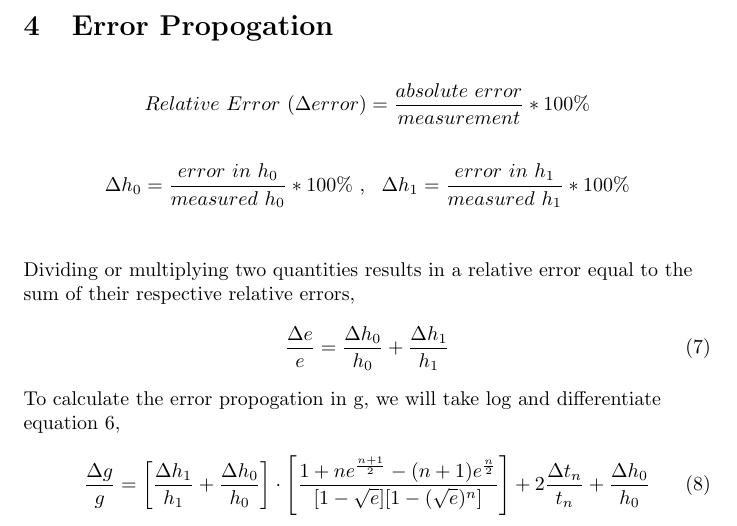
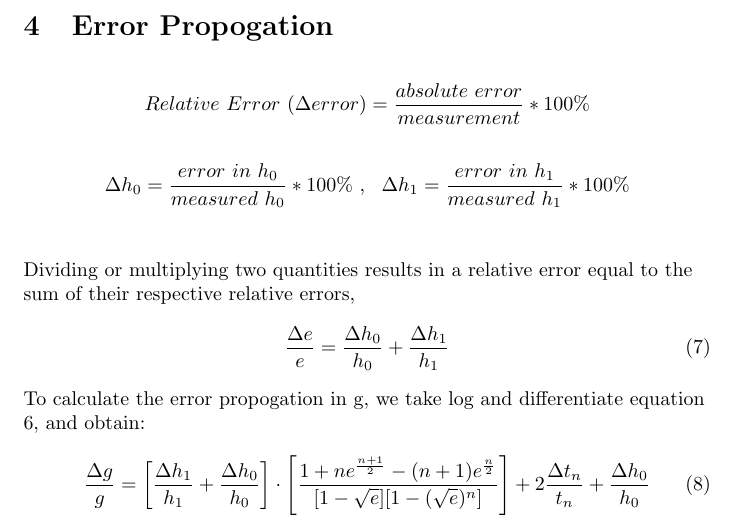
Before and after one commit to harsha-deep/Physics-1, a LaTeX document (Expt1/main.tex): part of page 3 of 6, cut so that both start at the same text. Compiled offline with pdfLaTeX.

Commit message:
Updates from Overleaf

```diff
--- a/Expt1/main.tex
+++ b/Expt1/main.tex
@@ -108,7 +108,7 @@ Dividing or multiplying two quantities results in a relative error equal to the
 \begin{equation}
     \frac{\Delta e}{e}= \frac{\Delta h_0}{h_0} + \frac{\Delta h_1}{h_1}
 \end{equation}
-To calculate the error propogation in g, we will take log and differentiate equation \ref{eq:5},
+To calculate the error propogation in g, we take log and differentiate equation \ref{eq:5}, and obtain:
 \begin{equation}
     \frac{\Delta g}{g}=\left[\frac{\Delta h_1}{h_1} + \frac{\Delta h_0}{h_0}\right]\cdot \left[\frac{1+ne^{\frac{n+1}{2}}-(n+1)e^{\frac{n}{2}}}{[1 - \sqrt{e}][1-(\sqrt{e})^n]}\right] + 2\frac{\Delta t_n}{t_n}+\frac{\Delta h_0}{h_0}
 \end{equation}
```
